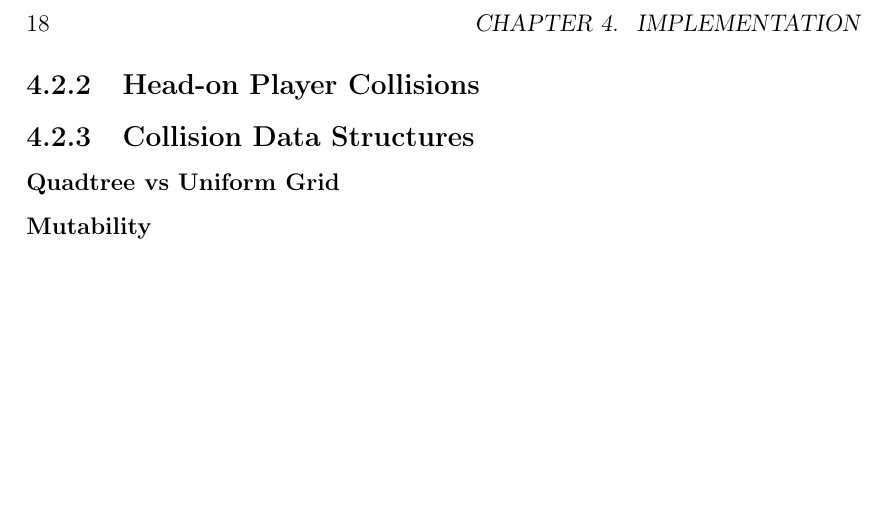
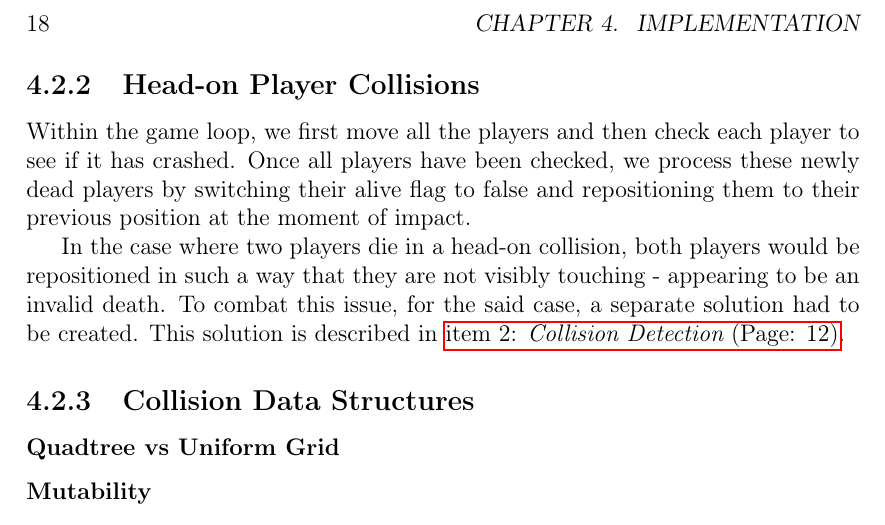
Before and after one commit to Braden1996/tron.io-report, a LaTeX thesis (document.tex, which reads tex/implementation/implementation.tex): part of page 28 of 37, cut so that both start at the same text, the shorter picture padded with empty space. Compiled offline with pdfLaTeX.

Commit message:
Add head-on collision subsection to Implementation chapter.

```diff
--- a/document.tex
+++ b/document.tex
@@ -11,6 +11,7 @@
 \addbibresource{tex/introduction/refs.bib}
 \addbibresource{tex/background/refs.bib}
 \addbibresource{tex/design/refs.bib}
+\addbibresource{tex/implementation/refs.bib}
 
 \begin{document}
 	\newgeometry{centering}
--- a/tex/implementation/implementation.tex
+++ b/tex/implementation/implementation.tex
@@ -18,6 +17,9 @@
 			Thankfully, it turns out that this problem has been tackled by others. One proposed solution \parencite{JsGameLoop} was to use \emph{setTimeout()} then switch to \emph{setImmediate()} when we enter the window of potential error.
 
 		\subsection{Head-on Player Collisions}
+			Within the game loop, we first move all the players and then check each player to see if it has crashed. Once all players have been checked, we process these newly dead players by switching their alive flag to false and repositioning them to their previous position at the moment of impact.
+
+			In the case where two players die in a head-on collision, both players would be repositioned in such a way that they are not visibly touching - appearing to be an invalid death. To combat this issue, for the said case, a separate solution had to be created. This solution is described in \fullref{itm:headCollision}.
 
 		\subsection{Collision Data Structures}
 			\subsubsection{Quadtree vs Uniform Grid}
```
Also changed, not shown: tex/design/design.tex (+1 -1 lines), tex/implementation/implementation.tex (1 more changed lines).
